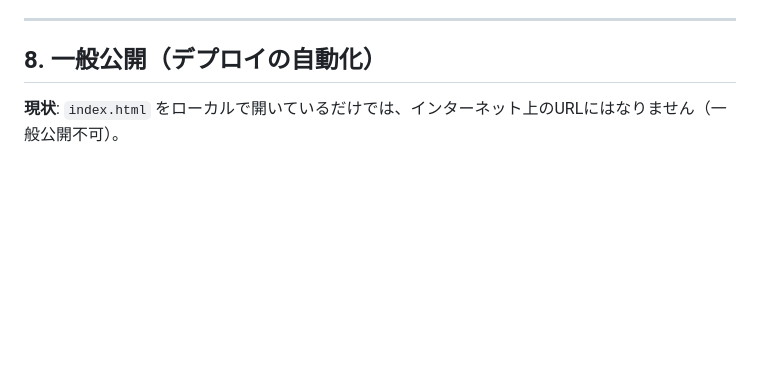
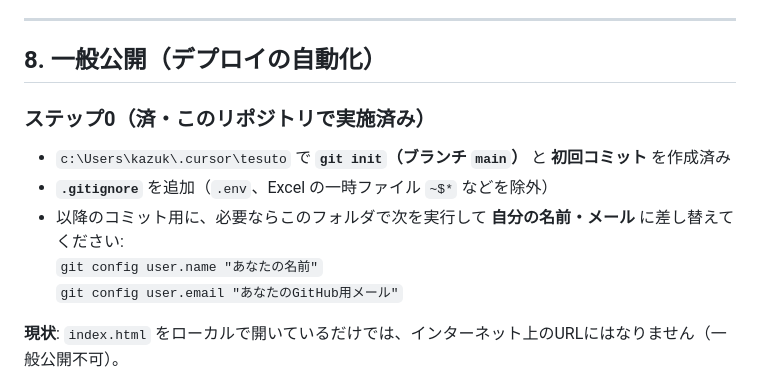
Before and after one commit to kazuki-815/MOGU-LAB, a Markdown page: もぐらぼ/LP/LP-HANDOFF.md, the part around the change. GitHub-like rendering; blank space fills up the shorter version.

Commit message:
docs(LP): note git init done in deploy handoff section 8
Made-with: Cursor

```diff
--- a/もぐらぼ/LP/LP-HANDOFF.md
+++ b/もぐらぼ/LP/LP-HANDOFF.md
@@ -210,6 +210,14 @@
 
 ## 8. 一般公開（デプロイの自動化）
 
+### ステップ0（済・このリポジトリで実施済み）
+
+- `c:\Users\kazuk\.cursor\tesuto` で **`git init`（ブランチ `main`）** と **初回コミット** を作成済み
+- **`.gitignore`** を追加（`.env`、Excel の一時ファイル `~$*` などを除外）
+- 以降のコミット用に、必要ならこのフォルダで次を実行して **自分の名前・メール** に差し替えてください:
+  `git config user.name "あなたの名前"`
+  `git config user.email "あなたのGitHub用メール"`
+
 **現状**: `index.html` をローカルで開いているだけでは、インターネット上のURLにはなりません（一般公開不可）。
 
 **用意したもの**（このリポジトリ内）:
```
